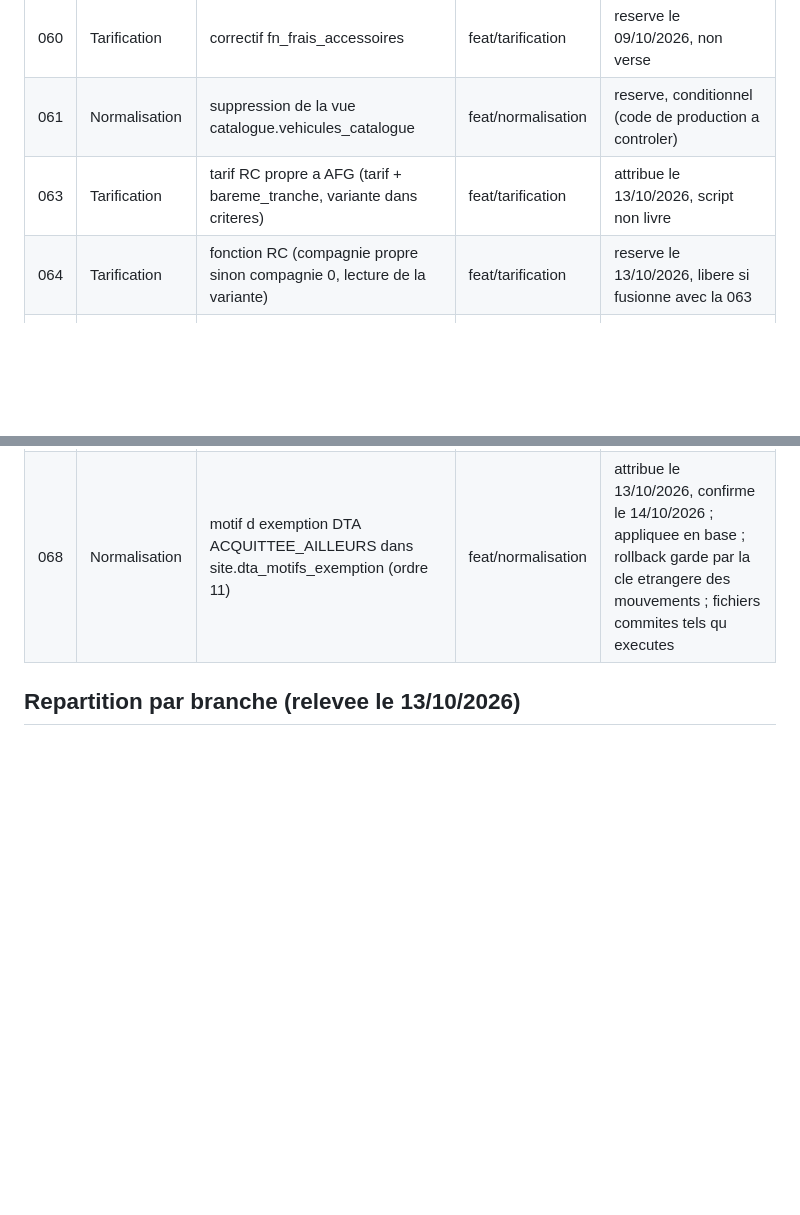
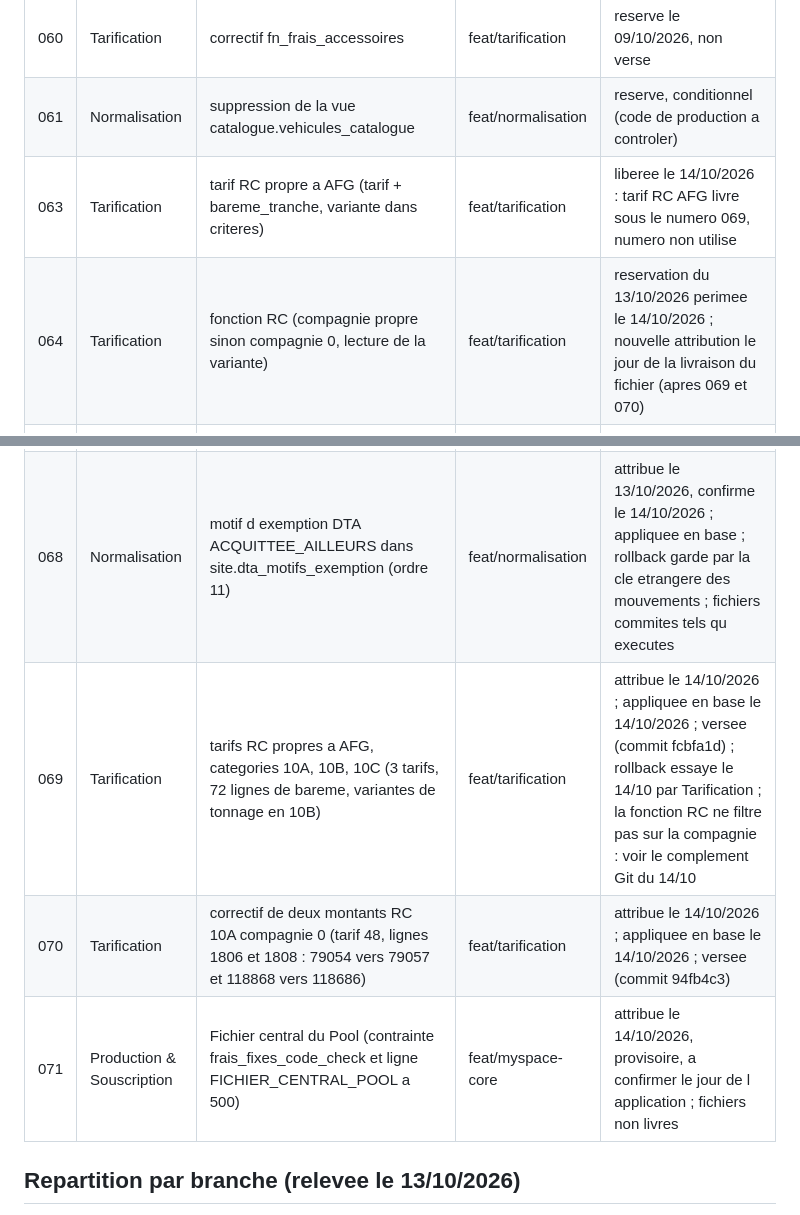
Before and after one commit to Nkamegni/MutuellePro, a Markdown page: docs/registre_migrations.md, 2 parts joined by grey strips. Rendered like a GitHub page; blank space fills up the shorter version.

Commit message:
[GIT] Registre des migrations : 063 liberee (remplacee par la 069), 064 perimee, 069 et 070 appliquees, 071 attribuee a Production
Etat constate le 14/10/2026 : 069 commitee sur feat/tarification (fcbfa1d), 070 (94fb4c3), appliquees en base. 071 provisoire, a confirmer par releve le jour de l'application. La 060 reste reservee, non versee.

Co-Authored-By: Claude Sonnet 5.5 <noreply@anthropic.com>
Claude-Session: https://claude.ai/code/session_014RnFH2D7Hm3FYwBSbAJCCt

```diff
--- a/docs/registre_migrations.md
+++ b/docs/registre_migrations.md
@@ -66,12 +66,15 @@ Cree le 13/10/2026 depuis les noms de fichiers presents sur les branches. La col
 |---|---|---|---|---|
 | 060 | Tarification | correctif fn_frais_accessoires | feat/tarification | reserve le 09/10/2026, non verse |
 | 061 | Normalisation | suppression de la vue catalogue.vehicules_catalogue | feat/normalisation | reserve, conditionnel (code de production a controler) |
-| 063 | Tarification | tarif RC propre a AFG (tarif + bareme_tranche, variante dans criteres) | feat/tarification | attribue le 13/10/2026, script non livre |
-| 064 | Tarification | fonction RC (compagnie propre sinon compagnie 0, lecture de la variante) | feat/tarification | reserve le 13/10/2026, libere si fusionne avec la 063 |
+| 063 | Tarification | tarif RC propre a AFG (tarif + bareme_tranche, variante dans criteres) | feat/tarification | liberee le 14/10/2026 : tarif RC AFG livre sous le numero 069, numero non utilise |
+| 064 | Tarification | fonction RC (compagnie propre sinon compagnie 0, lecture de la variante) | feat/tarification | reservation du 13/10/2026 perimee le 14/10/2026 ; nouvelle attribution le jour de la livraison du fichier (apres 069 et 070) |
 | 065 | Normalisation | Etape 0 du routage des demandes : colonnes de site.agences (cle_rattachement, numero_whatsapp), colonnes de site.tickets (cle_agence, date_fin_validite, routage), cle routage_demandes de site.parametre_site | feat/normalisation | reserve provisoirement le 13/10/2026 (accord de Roger sur la regle a 13h04) ; projet de Normalisation, non applique |
 | 066 | Production & Souscription | fn_agence_traitante (lecture seule), a appliquer apres la 065 | branche de la session | reserve provisoirement le 13/10/2026 ; projet a corriger (reserves de site public) |
 | 067 | Normalisation | controle du VIN (contrainte mouvements_vin_longueur_min, longueur >= 10 si renseigne) et sequence site.seq_identifiant_risque avec son GRANT | feat/normalisation | reserve le 13/10/2026 (un seul numero ; le 068 est libere) ; releve du 13/10 : 9 mouvements (8 AUTOMOBILE, 1 RC_GENERALE sans VIN), 0 VIN court ; rollback fourni (version finale de Normalisation, teste le 13/10 sur une base temporaire : sequence jamais tiree, deja tiree, absente) ; migration appliquee en base, etat constate le 13/10/2026 a 16h13 (contrainte validee, sequence jamais tiree, droit de mutuellepro) ; fichier commite tel qu executee |
 | 068 | Normalisation | motif d exemption DTA ACQUITTEE_AILLEURS dans site.dta_motifs_exemption (ordre 11) | feat/normalisation | attribue le 13/10/2026, confirme le 14/10/2026 ; appliquee en base ; rollback garde par la cle etrangere des mouvements ; fichiers commites tels qu executes |
+| 069 | Tarification | tarifs RC propres a AFG, categories 10A, 10B, 10C (3 tarifs, 72 lignes de bareme, variantes de tonnage en 10B) | feat/tarification | attribue le 14/10/2026 ; appliquee en base le 14/10/2026 ; versee (commit fcbfa1d) ; rollback essaye le 14/10 par Tarification ; la fonction RC ne filtre pas sur la compagnie : voir le complement Git du 14/10 |
+| 070 | Tarification | correctif de deux montants RC 10A compagnie 0 (tarif 48, lignes 1806 et 1808 : 79054 vers 79057 et 118868 vers 118686) | feat/tarification | attribue le 14/10/2026 ; appliquee en base le 14/10/2026 ; versee (commit 94fb4c3) |
+| 071 | Production & Souscription | Fichier central du Pool (contrainte frais_fixes_code_check et ligne FICHIER_CENTRAL_POOL a 500) | feat/myspace-core | attribue le 14/10/2026, provisoire, a confirmer le jour de l application ; fichiers non livres |
 
 ## Repartition par branche (relevee le 13/10/2026)
 
```
